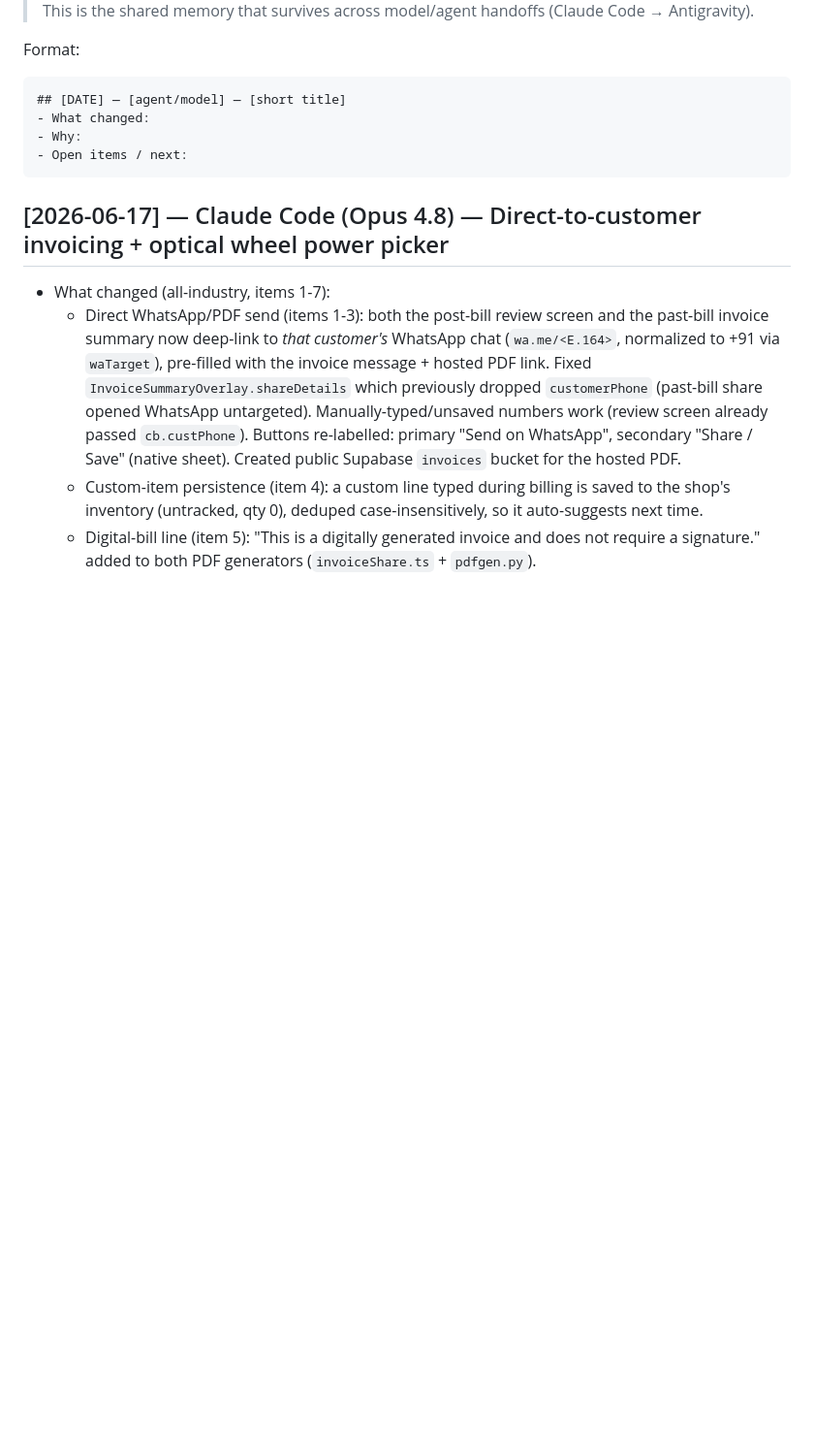
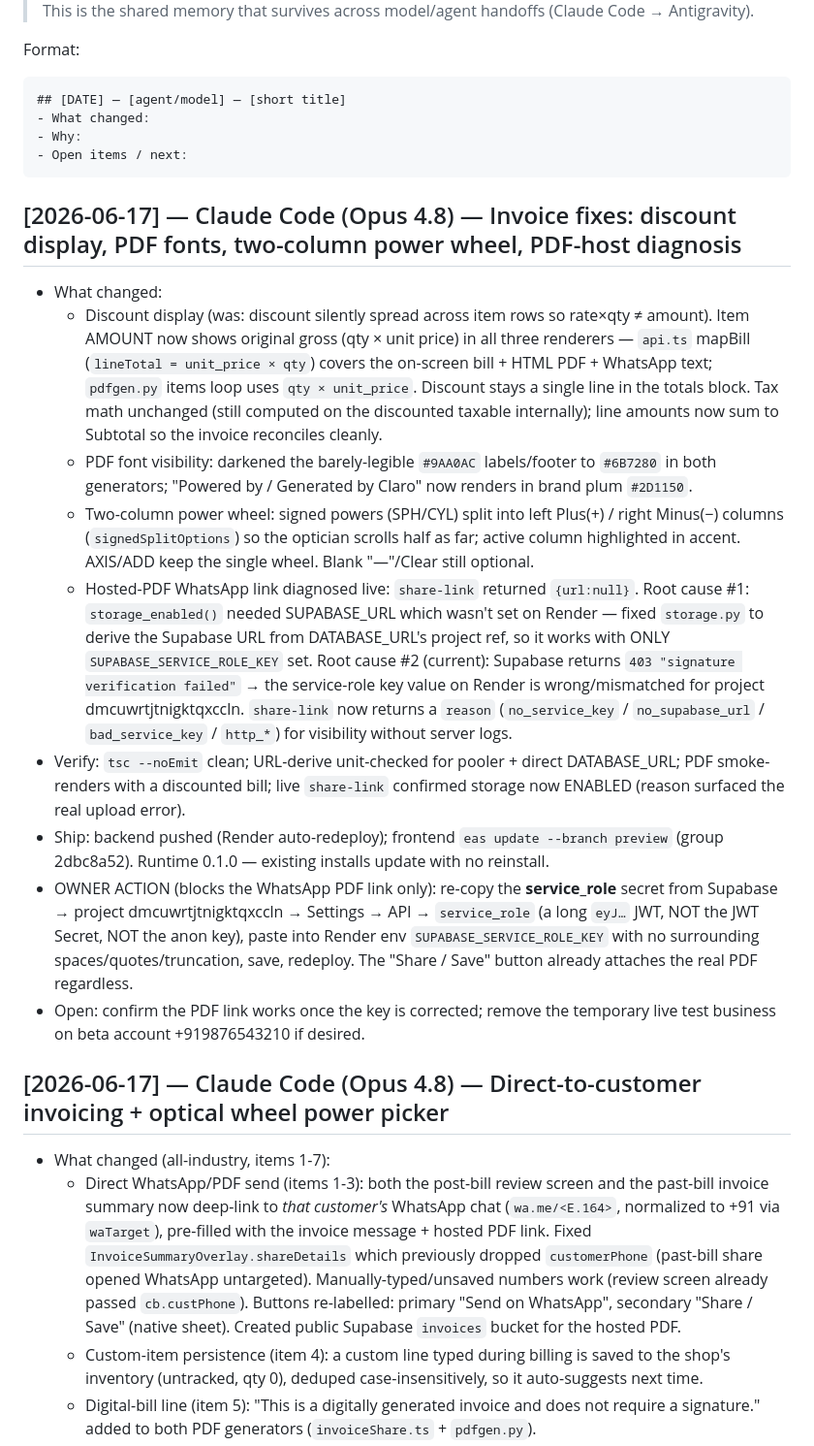
Before and after one commit to kshitijramani26-sudo/Claro, a Markdown page: docs/DECISIONS.md, the part around the change. Shown at 97% size. GitHub-like rendering; blank space fills up the shorter version.

Commit message:
docs: DECISIONS entry for discount-display fix, PDF fonts, two-column wheel, PDF-host diagnosis
Co-Authored-By: Claude Opus 4.8 <noreply@anthropic.com>

````diff
--- a/docs/DECISIONS.md
+++ b/docs/DECISIONS.md
@@ -9,6 +9,17 @@ Format:
 - Why:
 - Open items / next:
 ```
+## [2026-06-17] — Claude Code (Opus 4.8) — Invoice fixes: discount display, PDF fonts, two-column power wheel, PDF-host diagnosis
+- What changed:
+  - Discount display (was: discount silently spread across item rows so rate×qty ≠ amount). Item AMOUNT now shows original gross (qty × unit price) in all three renderers — `api.ts` mapBill (`lineTotal = unit_price × qty`) covers the on-screen bill + HTML PDF + WhatsApp text; `pdfgen.py` items loop uses `qty × unit_price`. Discount stays a single line in the totals block. Tax math unchanged (still computed on the discounted taxable internally); line amounts now sum to Subtotal so the invoice reconciles cleanly.
+  - PDF font visibility: darkened the barely-legible `#9AA0AC` labels/footer to `#6B7280` in both generators; "Powered by / Generated by Claro" now renders in brand plum `#2D1150`.
+  - Two-column power wheel: signed powers (SPH/CYL) split into left Plus(+) / right Minus(−) columns (`signedSplitOptions`) so the optician scrolls half as far; active column highlighted in accent. AXIS/ADD keep the single wheel. Blank "—"/Clear still optional.
+  - Hosted-PDF WhatsApp link diagnosed live: `share-link` returned `{url:null}`. Root cause #1: `storage_enabled()` needed SUPABASE_URL which wasn't set on Render — fixed `storage.py` to derive the Supabase URL from DATABASE_URL's project ref, so it works with ONLY `SUPABASE_SERVICE_ROLE_KEY` set. Root cause #2 (current): Supabase returns `403 "signature verification failed"` → the service-role key value on Render is wrong/mismatched for project dmcuwrtjtnigktqxccln. `share-link` now returns a `reason` (`no_service_key` / `no_supabase_url` / `bad_service_key` / `http_*`) for visibility without server logs.
+- Verify: `tsc --noEmit` clean; URL-derive unit-checked for pooler + direct DATABASE_URL; PDF smoke-renders with a discounted bill; live `share-link` confirmed storage now ENABLED (reason surfaced the real upload error).
+- Ship: backend pushed (Render auto-redeploy); frontend `eas update --branch preview` (group 2dbc8a52). Runtime 0.1.0 — existing installs update with no reinstall.
+- OWNER ACTION (blocks the WhatsApp PDF link only): re-copy the **service_role** secret from Supabase → project dmcuwrtjtnigktqxccln → Settings → API → `service_role` (a long `eyJ…` JWT, NOT the JWT Secret, NOT the anon key), paste into Render env `SUPABASE_SERVICE_ROLE_KEY` with no surrounding spaces/quotes/truncation, save, redeploy. The "Share / Save" button already attaches the real PDF regardless.
+- Open: confirm the PDF link works once the key is corrected; remove the temporary live test business on beta account +919876543210 if desired.
+
 ## [2026-06-17] — Claude Code (Opus 4.8) — Direct-to-customer invoicing + optical wheel power picker
 - What changed (all-industry, items 1-7):
   - Direct WhatsApp/PDF send (items 1-3): both the post-bill review screen and the past-bill invoice summary now deep-link to *that customer's* WhatsApp chat (`wa.me/<E.164>`, normalized to +91 via `waTarget`), pre-filled with the invoice message + hosted PDF link. Fixed `InvoiceSummaryOverlay.shareDetails` which previously dropped `customerPhone` (past-bill share opened WhatsApp untargeted). Manually-typed/unsaved numbers work (review screen already passed `cb.custPhone`). Buttons re-labelled: primary "Send on WhatsApp", secondary "Share / Save" (native sheet). Created public Supabase `invoices` bucket for the hosted PDF.
````
